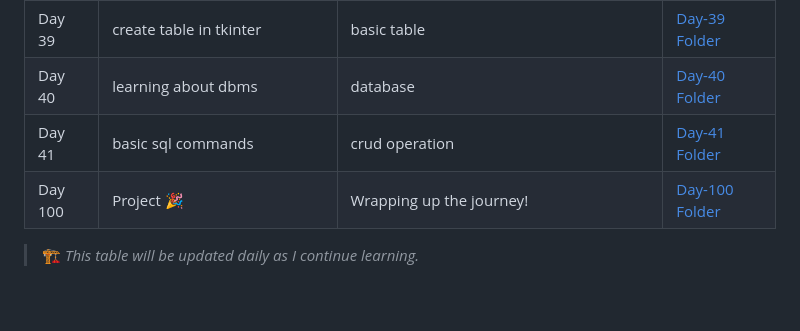
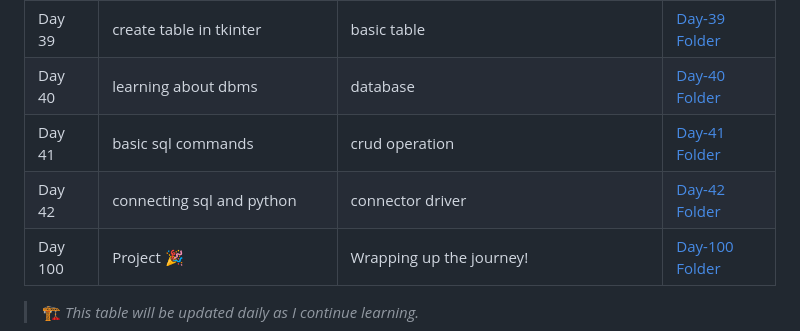
Before and after one commit to G-Shruti12/100DaysLearningChallange, a Markdown page: README.md, the part around the change. GitHub-like rendering; blank space fills up the shorter version.

Commit message:
Add Day 42 entry for SQL and Python connection

```diff
--- a/README.md
+++ b/README.md
@@ -80,6 +80,7 @@ This is where I’m documenting everything I learn each day for the next 100 day
 | Day 39| create table in tkinter |basic table| [Day-39 Folder](./Day-39) |
 | Day 40| learning about dbms |database| [Day-40 Folder](./Day-40) |
 | Day 41| basic sql commands |crud operation| [Day-41 Folder](./Day-41) |
+| Day 42| connecting sql and python |connector driver| [Day-42 Folder](./Day-42) |
 | Day 100 | Project 🎉 | Wrapping up the journey! | [Day-100 Folder](./Day-100) |
 
 > 🏗️ *This table will be updated daily as I continue learning.*
```
